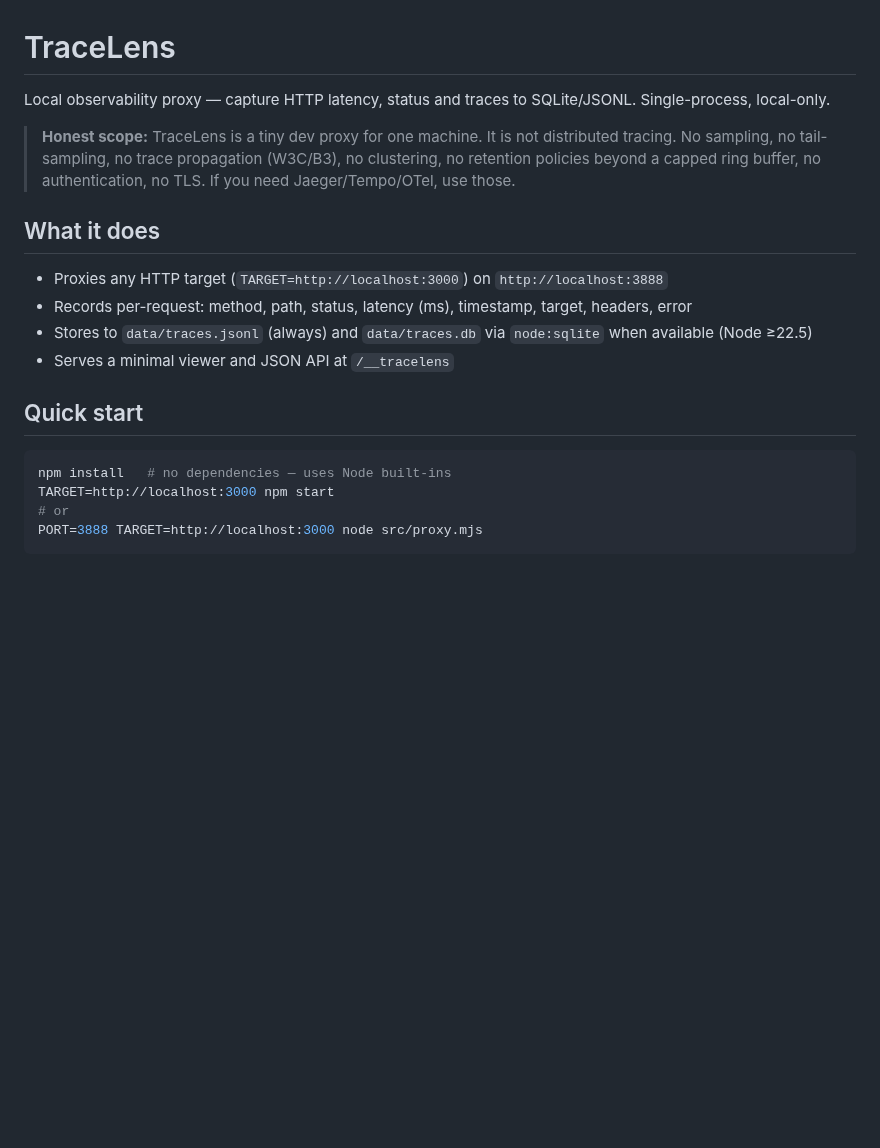
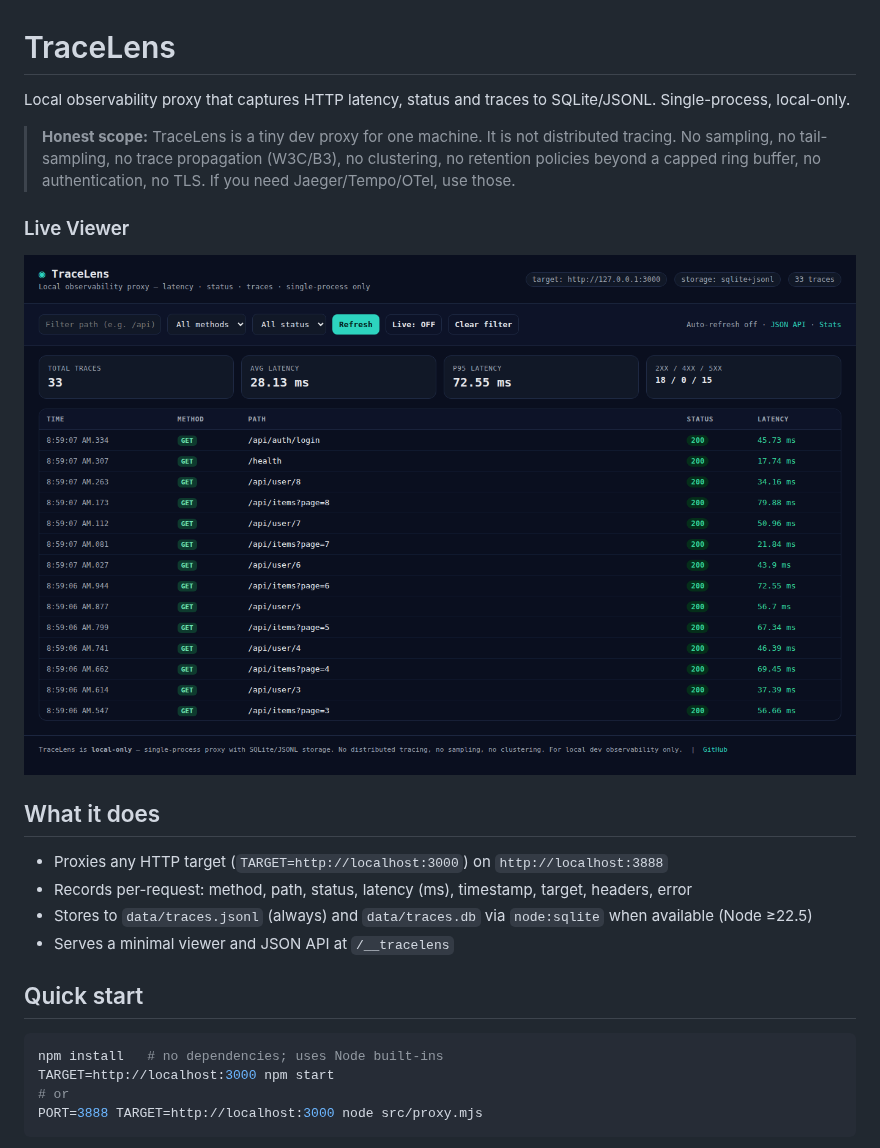
Before and after one commit to Gopyr/tracelens, a Markdown page: README.md, the part around one of its changes. Drawn GitHub-style; pictures changed too: assets/viewer.png (added); blank space fills up the shorter version.

````diff
--- a/README.md
+++ b/README.md
@@ -1,8 +1,12 @@
 # TraceLens
 
-Local observability proxy — capture HTTP latency, status and traces to SQLite/JSONL. Single-process, local-only.
+Local observability proxy that captures HTTP latency, status and traces to SQLite/JSONL. Single-process, local-only.
 
 > **Honest scope:** TraceLens is a tiny dev proxy for one machine. It is not distributed tracing. No sampling, no tail-sampling, no trace propagation (W3C/B3), no clustering, no retention policies beyond a capped ring buffer, no authentication, no TLS. If you need Jaeger/Tempo/OTel, use those.
+
+### Live Viewer
+
+![TraceLens viewer showing 33 traces with status breakdown, latency stats, and filterable table](assets/viewer.png)
 
 ## What it does
 
@@ -14,7 +18,7 @@ Local observability proxy — capture HTTP latency, status and traces to SQLite/
 ## Quick start
 
 ```bash
-npm install   # no dependencies — uses Node built-ins
+npm install   # no dependencies; uses Node built-ins
 TARGET=http://localhost:3000 npm start
 # or
 PORT=3888 TARGET=http://localhost:3000 node src/proxy.mjs
````
Also changed, not shown: other parts of README.md (+9 -9 lines).
